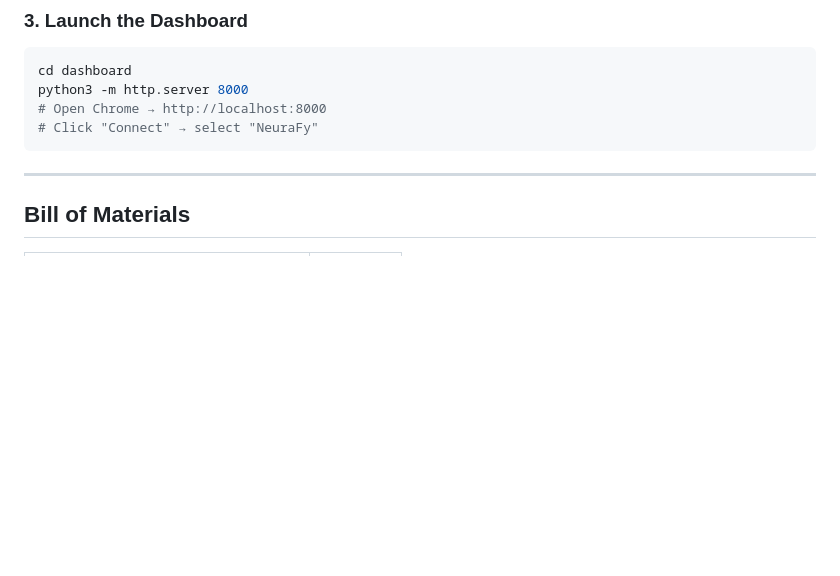
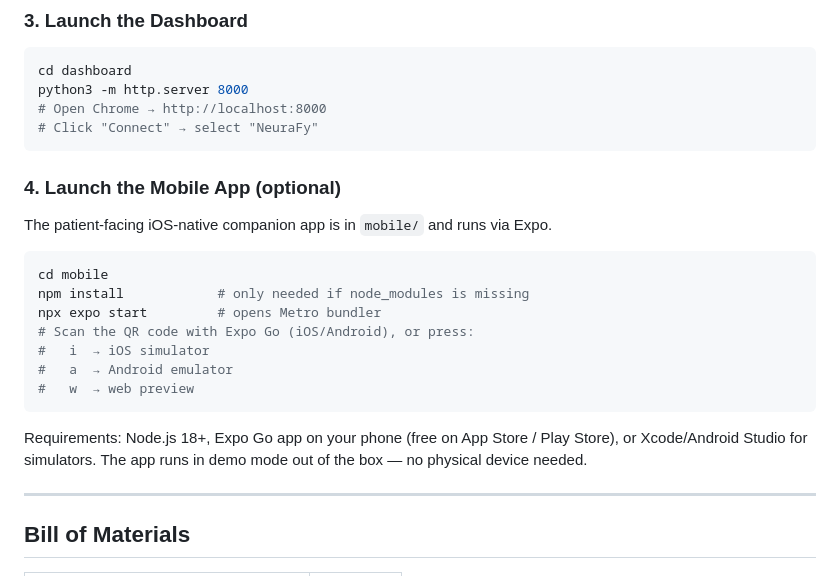
Before and after one commit to SoumilBhandari/NeuraBand, a Markdown page: README.md, the part around the change. Rendered like a GitHub page; blank space fills up the shorter version.

Commit message:
Add mobile app launch instructions to README
The README documented firmware and dashboard setup but was missing a
section for the Expo mobile app. Added a step 4 covering npm install,
expo start, and the device requirements so the mobile app is runnable
from a fresh clone without guessing.

Co-Authored-By: Claude Sonnet 4.6 <noreply@anthropic.com>

````diff
--- a/README.md
+++ b/README.md
@@ -144,6 +144,21 @@ python3 -m http.server 8000
 # Click "Connect" → select "NeuraFy"
 ```
 
+### 4. Launch the Mobile App (optional)
+The patient-facing iOS-native companion app is in `mobile/` and runs via Expo.
+
+```bash
+cd mobile
+npm install            # only needed if node_modules is missing
+npx expo start         # opens Metro bundler
+# Scan the QR code with Expo Go (iOS/Android), or press:
+#   i  → iOS simulator
+#   a  → Android emulator
+#   w  → web preview
+```
+
+Requirements: Node.js 18+, Expo Go app on your phone (free on App Store / Play Store), or Xcode/Android Studio for simulators. The app runs in demo mode out of the box — no physical device needed.
+
 ---
 
 ## Bill of Materials
````
